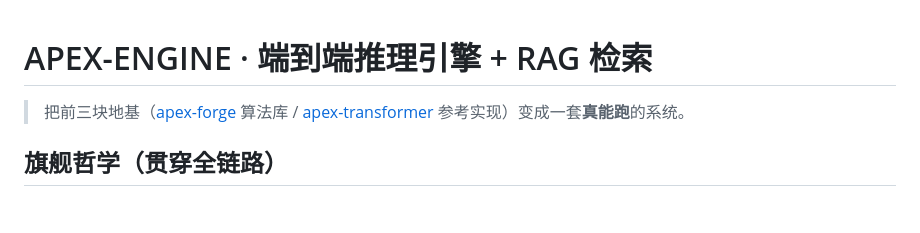
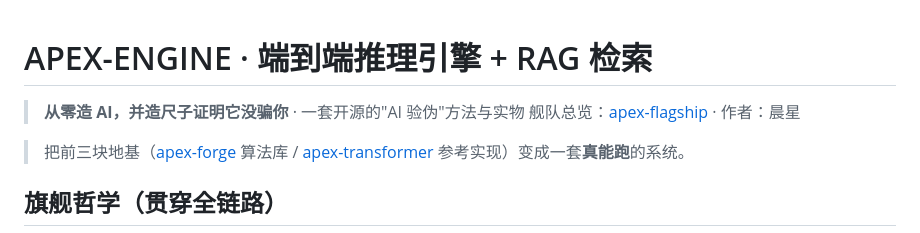
Before and after one commit to CJX0712/flagship-rag-engine, a Markdown page: README.md, the part around the change. Drawn GitHub-style; blank space fills up the shorter version.

Commit message:
传播变现·全舰队统一定位语：顶部加'从零造AI，并造尺子证明它没骗你'钩子 + 舰队总览链接

```diff
--- a/README.md
+++ b/README.md
@@ -1,4 +1,7 @@
 # APEX-ENGINE · 端到端推理引擎 + RAG 检索
+
+> **从零造 AI，并造尺子证明它没骗你** · 一套开源的"AI 验伪"方法与实物
+> 舰队总览：[apex-flagship](https://github.com/CJX0712/apex-flagship) · 作者：晨星
 
 > 把前三块地基（[apex-forge](https://github.com/CJX0712/flagship-algo-forge) 算法库 / [apex-transformer](https://github.com/CJX0712/flagship-transformer) 参考实现）变成一套**真能跑**的系统。
 
```
